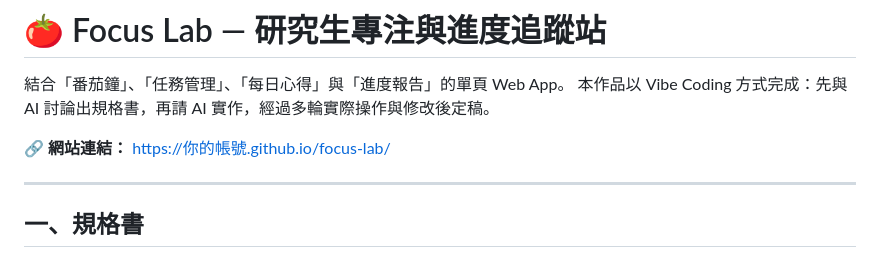
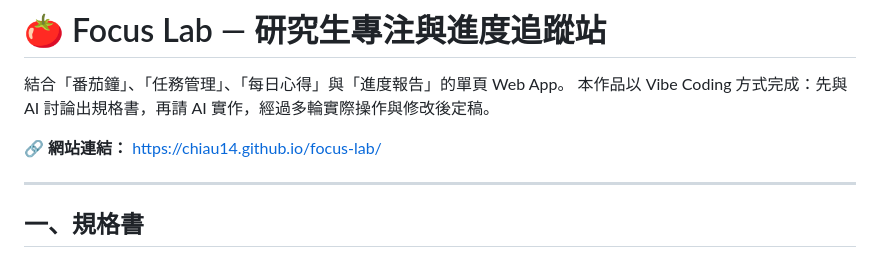
Before and after one commit to chiau14/focus-lab, a Markdown page: README.md, the part around the change. GitHub-like rendering.

Commit message:
Fix website link in README.md

```diff
--- a/README.md
+++ b/README.md
@@ -3,7 +3,7 @@
 結合「番茄鐘」、「任務管理」、「每日心得」與「進度報告」的單頁 Web App。
 本作品以 Vibe Coding 方式完成：先與 AI 討論出規格書，再請 AI 實作，經過多輪實際操作與修改後定稿。
 
-🔗 **網站連結：** [https://你的帳號.github.io/focus-lab/](https://chiau14.github.io/focus-lab/)
+🔗 **網站連結：** https://chiau14.github.io/focus-lab/
 
 ---
 
```
